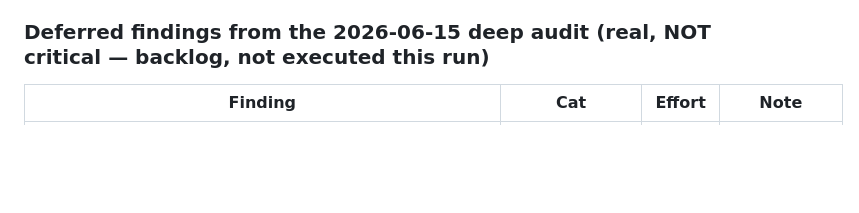
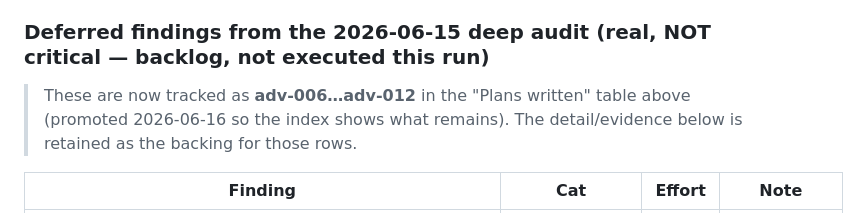
Before and after one commit to urcades/rpgchat, a Markdown page: advisor-plans/README.md, the part around one of its changes. Rendered like a GitHub page; blank space fills up the shorter version.

```diff
--- a/advisor-plans/README.md
+++ b/advisor-plans/README.md
@@ -82,6 +98,9 @@ Security audit: **zero findings**. CORRECTNESS-001 (NPC-kill null-deref) vetted
 (117 exports, zero test edits), smoke 10/10 + combat-smoke 9/9.
 
 ### Deferred findings from the 2026-06-15 deep audit (real, NOT critical — backlog, not executed this run)
+
+> These are now tracked as **adv-006…adv-012** in the "Plans written" table above (promoted 2026-06-16
+> so the index shows what remains). The detail/evidence below is retained as the backing for those rows.
 
 | Finding | Cat | Effort | Note |
 |---|---|---|---|
```
Also changed, not shown: other parts of advisor-plans/README.md (+20 -4 lines).
